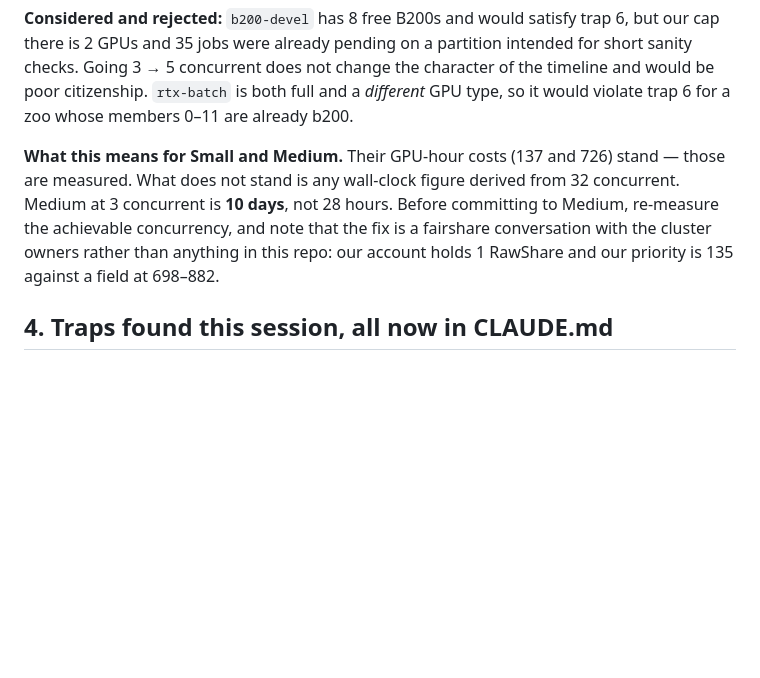
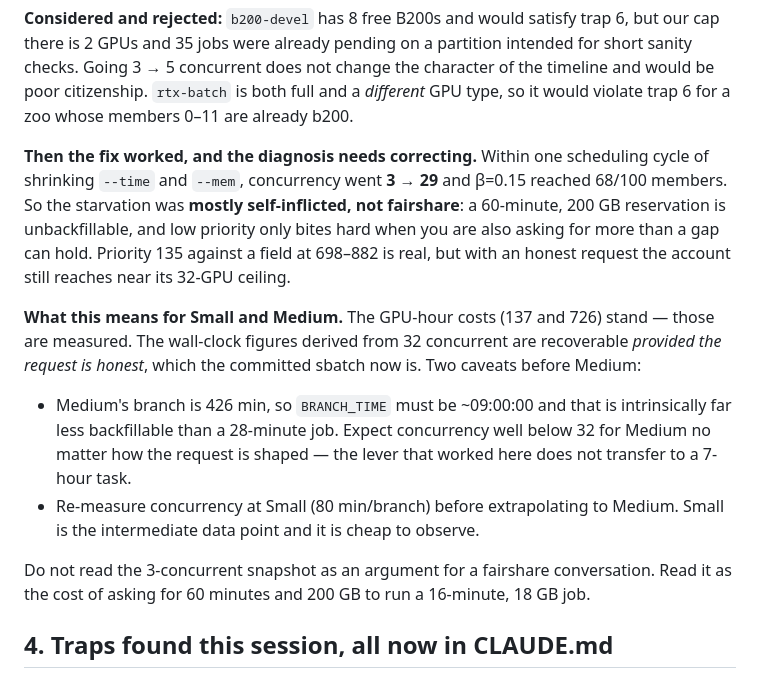
Before and after one commit to ScottBiggs2/latent-optimization-foundation, a Markdown page: docs/PHASE2_PROGRESS.md, the part around the change. Drawn GitHub-style; blank space fills up the shorter version.

Commit message:
Correct the concurrency diagnosis: it was the request shape, not fairshare
I recorded 3-concurrent as priority starvation and projected Medium at ~10 days.
That was wrong, and the fix proved it: within one scheduling cycle of cutting
--time 60 -> 28/42 min and --mem 200G -> 96G, concurrency went 3 -> 29 and the
beta=0.15 arm reached 68/100 members.

So the starvation was mostly self-inflicted. Priority 135 against a field at
698-882 is real, but low priority only bites hard when you are ALSO asking for
more than a backfill gap can hold. A 60-minute 200 GB reservation for a
16-minute 18 GB job is unbackfillable at any priority.

The correction that matters for planning: Medium's branch is 426 min, so
BRANCH_TIME must be ~9 h, and a 7-hour task is intrinsically far less
backfillable than a 28-minute one. The lever that rescued Mini does NOT transfer
to Medium. Re-measure concurrency at Small (80 min/branch) before extrapolating.

Co-Authored-By: Claude Opus 5 <noreply@anthropic.com>

```diff
--- a/docs/PHASE2_PROGRESS.md
+++ b/docs/PHASE2_PROGRESS.md
@@ -265,12 +265,28 @@ for short sanity checks. Going 3 → 5 concurrent does not change the character
 timeline and would be poor citizenship. `rtx-batch` is both full and a *different* GPU
 type, so it would violate trap 6 for a zoo whose members 0–11 are already b200.
 
-**What this means for Small and Medium.** Their GPU-hour costs (137 and 726) stand —
-those are measured. What does not stand is any wall-clock figure derived from 32
-concurrent. Medium at 3 concurrent is **10 days**, not 28 hours. Before committing to
-Medium, re-measure the achievable concurrency, and note that the fix is a fairshare
-conversation with the cluster owners rather than anything in this repo: our account
-holds 1 RawShare and our priority is 135 against a field at 698–882.
+**Then the fix worked, and the diagnosis needs correcting.** Within one scheduling
+cycle of shrinking `--time` and `--mem`, concurrency went **3 → 29** and β=0.15
+reached 68/100 members. So the starvation was **mostly self-inflicted, not fairshare**:
+a 60-minute, 200 GB reservation is unbackfillable, and low priority only bites hard
+when you are also asking for more than a gap can hold. Priority 135 against a field at
+698–882 is real, but with an honest request the account still reaches near its 32-GPU
+ceiling.
+
+**What this means for Small and Medium.** The GPU-hour costs (137 and 726) stand —
+those are measured. The wall-clock figures derived from 32 concurrent are recoverable
+*provided the request is honest*, which the committed sbatch now is. Two caveats before
+Medium:
+
+- Medium's branch is 426 min, so `BRANCH_TIME` must be ~09:00:00 and that is
+  intrinsically far less backfillable than a 28-minute job. Expect concurrency well
+  below 32 for Medium no matter how the request is shaped — the lever that worked here
+  does not transfer to a 7-hour task.
+- Re-measure concurrency at Small (80 min/branch) before extrapolating to Medium. Small
+  is the intermediate data point and it is cheap to observe.
+
+Do not read the 3-concurrent snapshot as an argument for a fairshare conversation. Read
+it as the cost of asking for 60 minutes and 200 GB to run a 16-minute, 18 GB job.
 
 ## 4. Traps found this session, all now in CLAUDE.md
 
```
